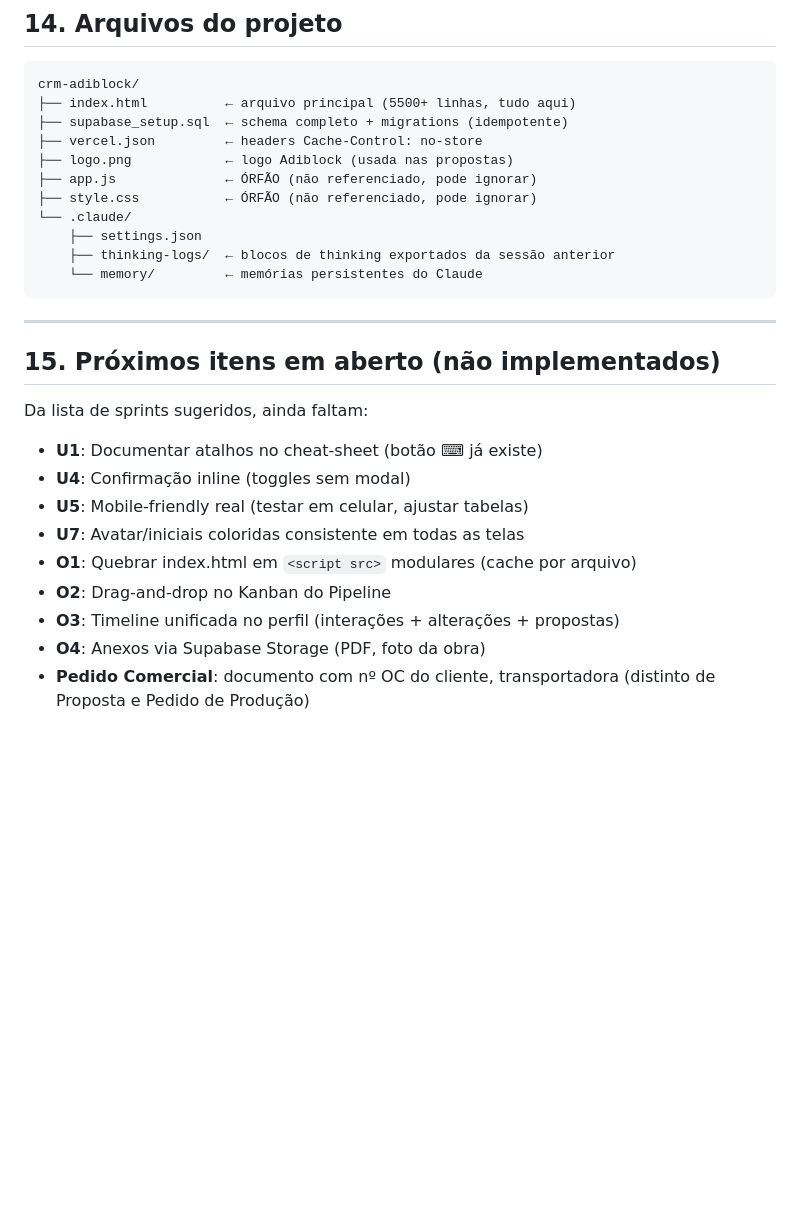
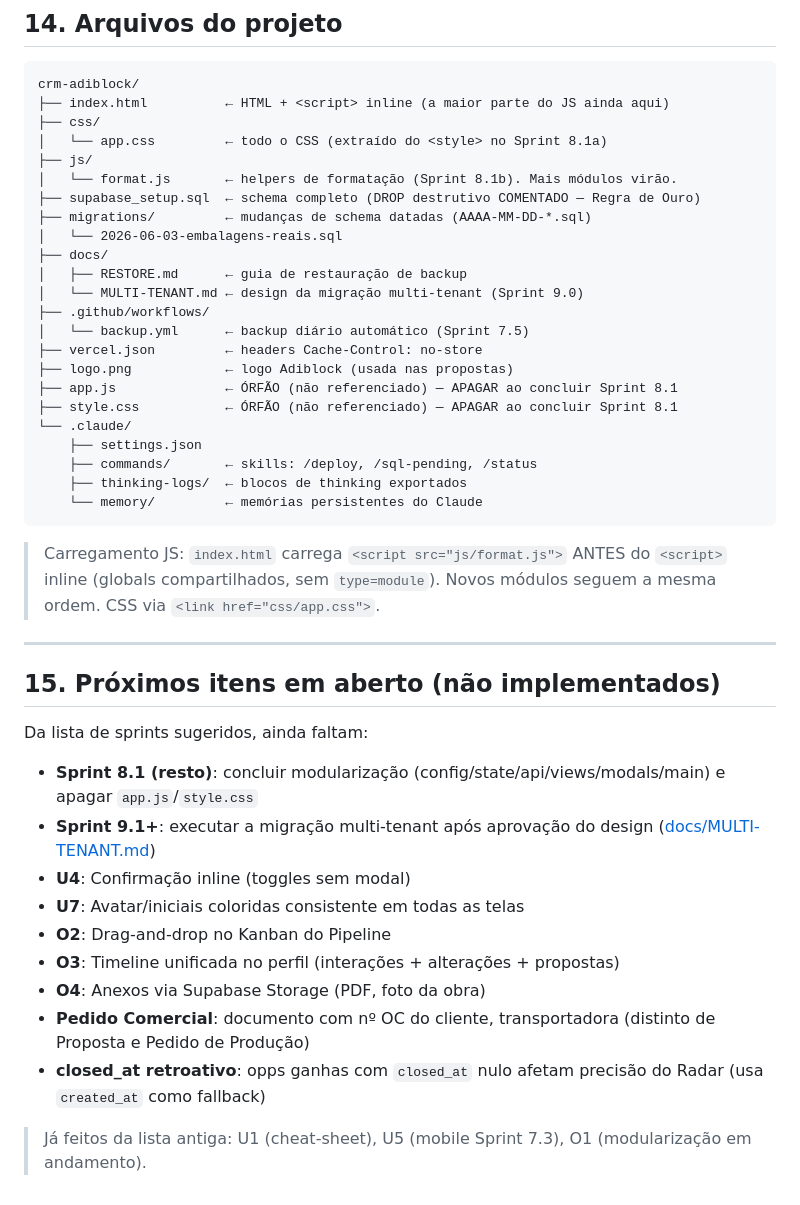
Before and after one commit to IgorKlech/crm-adiblock, a Markdown page: CLAUDE.md, the part around one of its changes. GitHub-like rendering; blank space fills up the shorter version.

Commit message:
docs: atualiza CLAUDE.md (sprints 6.7-9.0, novos arquivos, status)
- Tabela de sprints ate 9.0 com commits
- Secao 'Em andamento': 8.1 pausado, 9.x so design
- Arvore de arquivos: css/, js/, migrations/, docs/, .github/workflows/, commands/
- Proximos itens atualizados (8.1 resto, 9.1+, closed_at retroativo)

````diff
--- a/CLAUDE.md
+++ b/CLAUDE.md
@@ -386,17 +408,33 @@ Técnico:
 
 ```
 crm-adiblock/
-├── index.html          ← arquivo principal (5500+ linhas, tudo aqui)
-├── supabase_setup.sql  ← schema completo + migrations (idempotente)
+├── index.html          ← HTML + <script> inline (a maior parte do JS ainda aqui)
+├── css/
+│   └── app.css         ← todo o CSS (extraído do <style> no Sprint 8.1a)
+├── js/
+│   └── format.js       ← helpers de formatação (Sprint 8.1b). Mais módulos virão.
+├── supabase_setup.sql  ← schema completo (DROP destrutivo COMENTADO — Regra de Ouro)
+├── migrations/         ← mudanças de schema datadas (AAAA-MM-DD-*.sql)
+│   └── 2026-06-03-embalagens-reais.sql
+├── docs/
+│   ├── RESTORE.md      ← guia de restauração de backup
+│   └── MULTI-TENANT.md ← design da migração multi-tenant (Sprint 9.0)
+├── .github/workflows/
+│   └── backup.yml      ← backup diário automático (Sprint 7.5)
 ├── vercel.json         ← headers Cache-Control: no-store
 ├── logo.png            ← logo Adiblock (usada nas propostas)
-├── app.js              ← ÓRFÃO (não referenciado, pode ignorar)
-├── style.css           ← ÓRFÃO (não referenciado, pode ignorar)
+├── app.js              ← ÓRFÃO (não referenciado) — APAGAR ao concluir Sprint 8.1
+├── style.css           ← ÓRFÃO (não referenciado) — APAGAR ao concluir Sprint 8.1
 └── .claude/
     ├── settings.json
-    ├── thinking-logs/  ← blocos de thinking exportados da sessão anterior
+    ├── commands/       ← skills: /deploy, /sql-pending, /status
+    ├── thinking-logs/  ← blocos de thinking exportados
     └── memory/         ← memórias persistentes do Claude
 ```
+
+> Carregamento JS: `index.html` carrega `<script src="js/format.js">` ANTES do
+> `<script>` inline (globals compartilhados, sem `type=module`). Novos módulos
+> seguem a mesma ordem. CSS via `<link href="css/app.css">`.
 
 ---
 
@@ -404,12 +442,14 @@ crm-adiblock/
 
 Da lista de sprints sugeridos, ainda faltam:
 
-- **U1**: Documentar atalhos no cheat-sheet (botão ⌨ já existe)
+- **Sprint 8.1 (resto)**: concluir modularização (config/state/api/views/modals/main) e apagar `app.js`/`style.css`
+- **Sprint 9.1+**: executar a migração multi-tenant após aprovação do design ([docs/MULTI-TENANT.md](docs/MULTI-TENANT.md))
 - **U4**: Confirmação inline (toggles sem modal)
-- **U5**: Mobile-friendly real (testar em celular, ajustar tabelas)
 - **U7**: Avatar/iniciais coloridas consistente em todas as telas
-- **O1**: Quebrar index.html em `<script src>` modulares (cache por arquivo)
 - **O2**: Drag-and-drop no Kanban do Pipeline
 - **O3**: Timeline unificada no perfil (interações + alterações + propostas)
 - **O4**: Anexos via Supabase Storage (PDF, foto da obra)
 - **Pedido Comercial**: documento com nº OC do cliente, transportadora (distinto de Proposta e Pedido de Produção)
+- **closed_at retroativo**: opps ganhas com `closed_at` nulo afetam precisão do Radar (usa `created_at` como fallback)
+
+> Já feitos da lista antiga: U1 (cheat-sheet), U5 (mobile Sprint 7.3), O1 (modularização em andamento).
````
Also changed, not shown: other parts of CLAUDE.md (+22 -0 lines).
